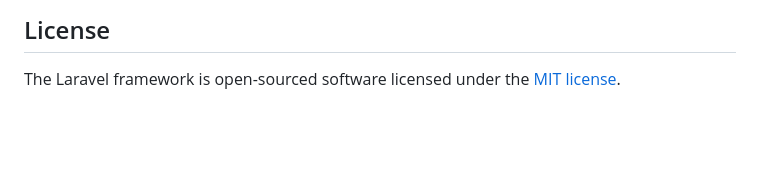
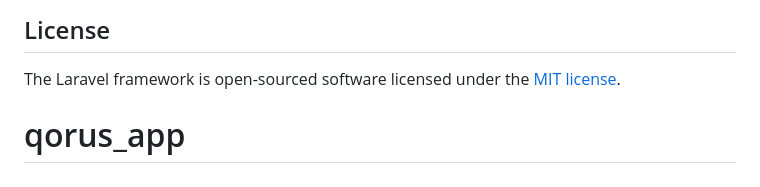
Before and after one commit to pedrocoutinho30/qorus_app, a Markdown page: README.md, the part around the change. Drawn GitHub-style; blank space fills up the shorter version.

```diff
--- a/README.md
+++ b/README.md
@@ -62,3 +62,4 @@ If you discover a security vulnerability within Laravel, please send an e-mail t
 ## License
 
 The Laravel framework is open-sourced software licensed under the [MIT license](https://opensource.org/licenses/MIT).
+# qorus_app
```
